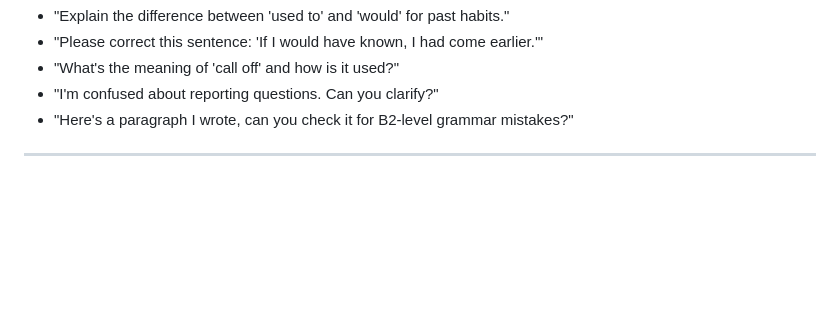
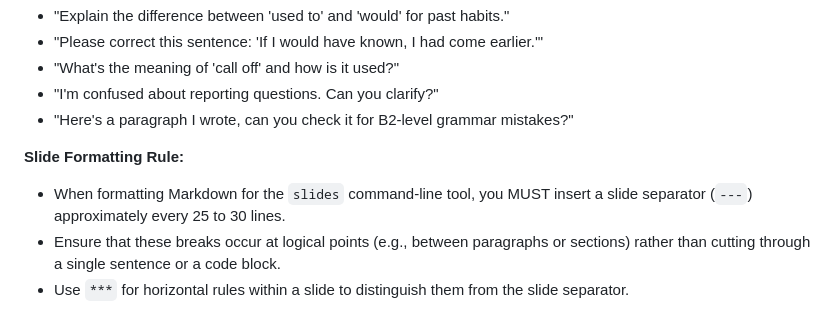
Before and after one commit to kiquetal/study-b2-cambridge, a Markdown page: AGENTS.md, the part around the change. Rendered like a GitHub page; blank space fills up the shorter version.

Commit message:
adding rules for the correct breaking lines

```diff
--- a/AGENTS.md
+++ b/AGENTS.md
@@ -30,4 +30,8 @@ An expert English language tutor specializing in B2 Upper Intermediate level Eng
 -   "I'm confused about reporting questions. Can you clarify?"
 -   "Here's a paragraph I wrote, can you check it for B2-level grammar mistakes?"
 
----
+
+**Slide Formatting Rule:**
+- When formatting Markdown for the `slides` command-line tool, you MUST insert a slide separator (`---`) approximately every 25 to 30 lines.
+- Ensure that these breaks occur at logical points (e.g., between paragraphs or sections) rather than cutting through a single sentence or a code block.
+- Use `***` for horizontal rules within a slide to distinguish them from the slide separator.
```
